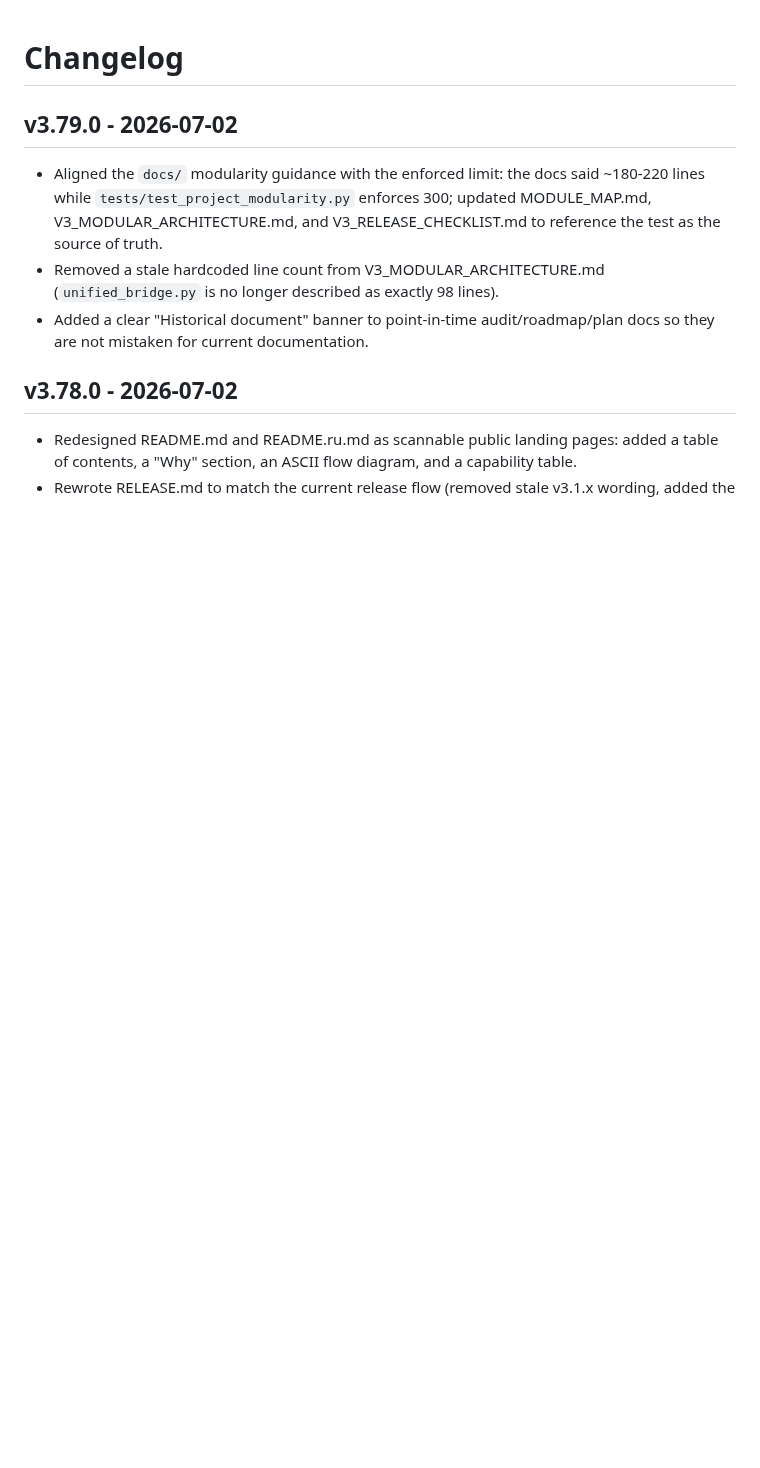
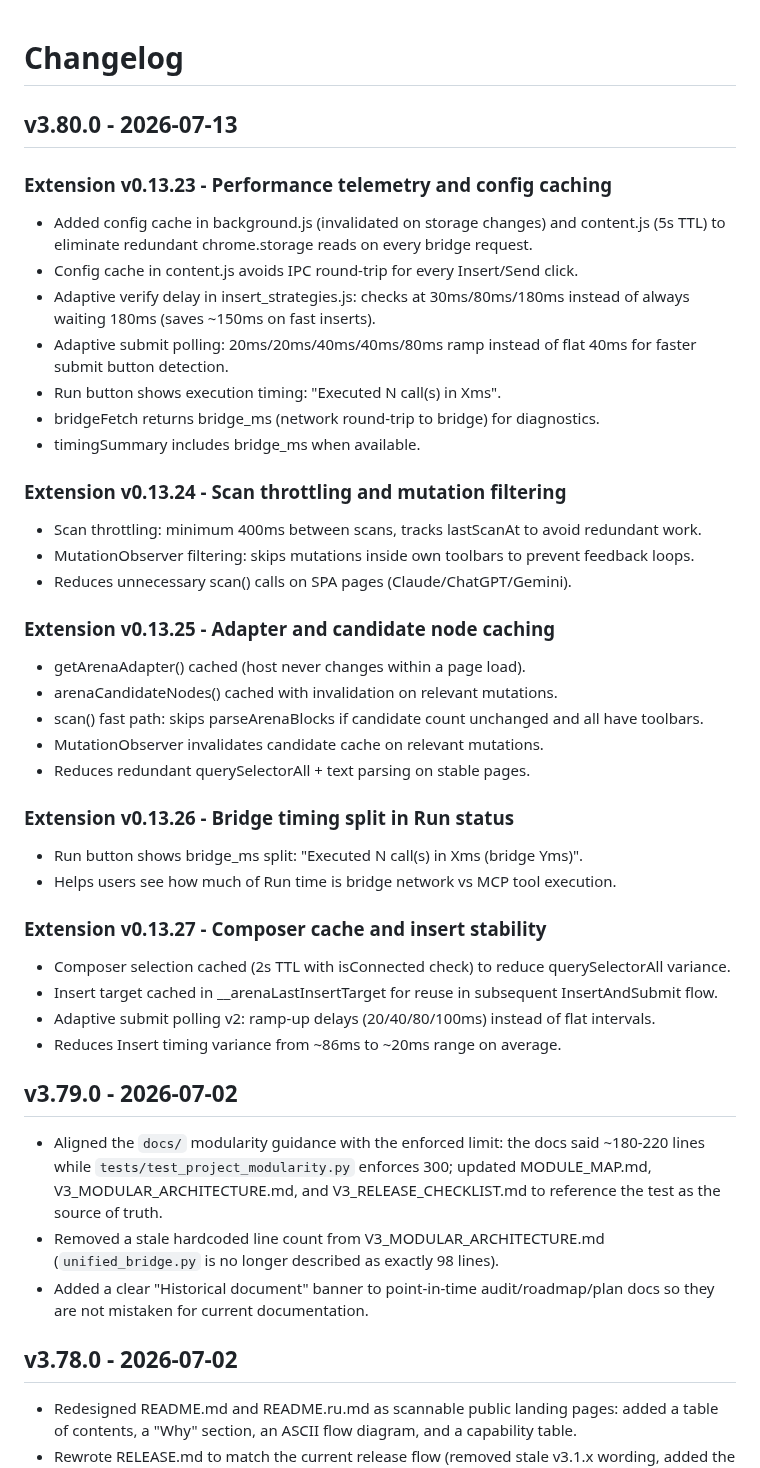
Before and after one commit to IvanSkainet/arena-agent, a Markdown page: CHANGELOG.md, the part around the change. Rendered like a GitHub page; blank space fills up the shorter version.

```diff
--- a/CHANGELOG.md
+++ b/CHANGELOG.md
@@ -1,4 +1,42 @@
 # Changelog
+
+## v3.80.0 - 2026-07-13
+
+### Extension v0.13.23 - Performance telemetry and config caching
+
+- Added config cache in background.js (invalidated on storage changes) and content.js (5s TTL) to eliminate redundant chrome.storage reads on every bridge request.
+- Config cache in content.js avoids IPC round-trip for every Insert/Send click.
+- Adaptive verify delay in insert_strategies.js: checks at 30ms/80ms/180ms instead of always waiting 180ms (saves ~150ms on fast inserts).
+- Adaptive submit polling: 20ms/20ms/40ms/40ms/80ms ramp instead of flat 40ms for faster submit button detection.
+- Run button shows execution timing: "Executed N call(s) in Xms".
+- bridgeFetch returns bridge_ms (network round-trip to bridge) for diagnostics.
+- timingSummary includes bridge_ms when available.
+
+### Extension v0.13.24 - Scan throttling and mutation filtering
+
+- Scan throttling: minimum 400ms between scans, tracks lastScanAt to avoid redundant work.
+- MutationObserver filtering: skips mutations inside own toolbars to prevent feedback loops.
+- Reduces unnecessary scan() calls on SPA pages (Claude/ChatGPT/Gemini).
+
+### Extension v0.13.25 - Adapter and candidate node caching
+
+- getArenaAdapter() cached (host never changes within a page load).
+- arenaCandidateNodes() cached with invalidation on relevant mutations.
+- scan() fast path: skips parseArenaBlocks if candidate count unchanged and all have toolbars.
+- MutationObserver invalidates candidate cache on relevant mutations.
+- Reduces redundant querySelectorAll + text parsing on stable pages.
+
+### Extension v0.13.26 - Bridge timing split in Run status
+
+- Run button shows bridge_ms split: "Executed N call(s) in Xms (bridge Yms)".
+- Helps users see how much of Run time is bridge network vs MCP tool execution.
+
+### Extension v0.13.27 - Composer cache and insert stability
+
+- Composer selection cached (2s TTL with isConnected check) to reduce querySelectorAll variance.
+- Insert target cached in __arenaLastInsertTarget for reuse in subsequent InsertAndSubmit flow.
+- Adaptive submit polling v2: ramp-up delays (20/40/80/100ms) instead of flat intervals.
+- Reduces Insert timing variance from ~86ms to ~20ms range on average.
 
 ## v3.79.0 - 2026-07-02
 
```
Also changed, not shown: CHANGELOG.ru.md (+38 -0 lines).
